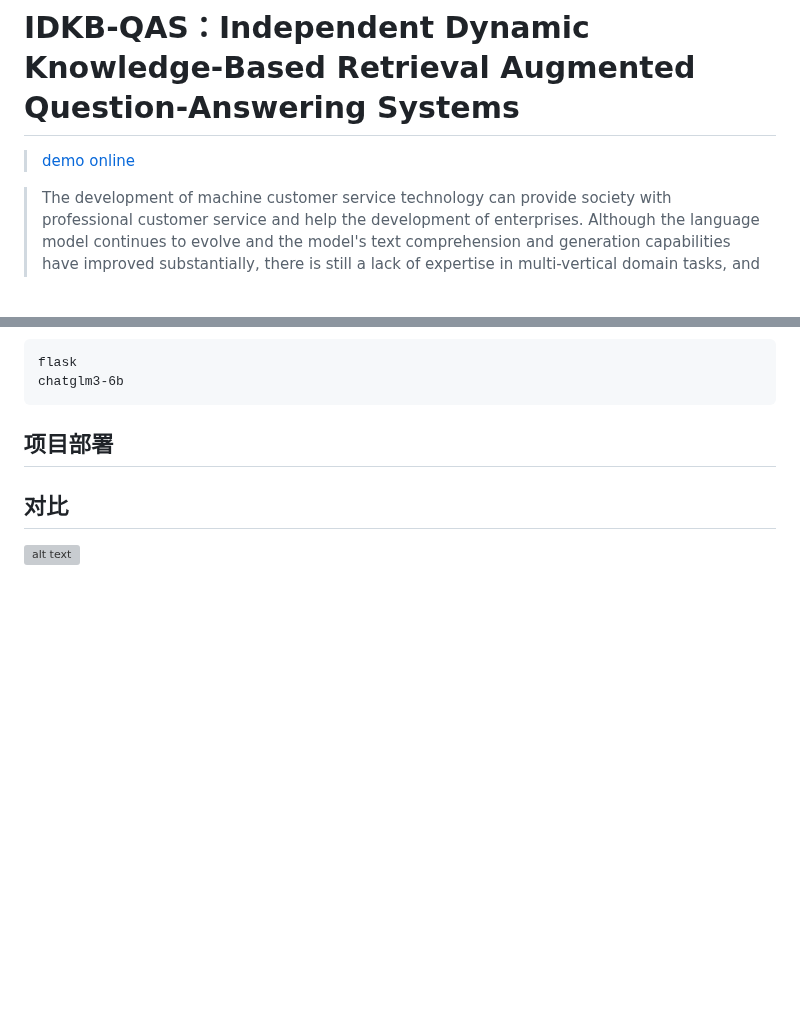
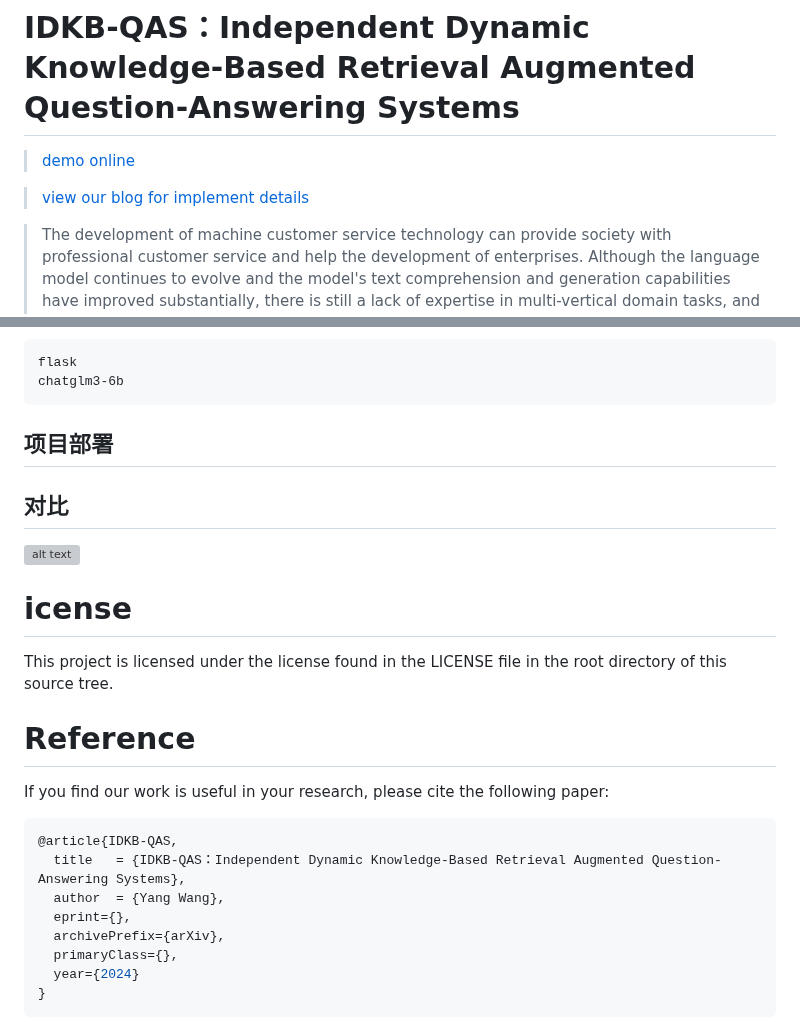
Before and after one commit to yasuo626/IDKB, a Markdown page: README.md, 2 parts joined by grey strips. GitHub-like rendering; blank space fills up the shorter version; grey boxes are pictures that could not be loaded.

Commit message:
1.0.2:update readme and licience

````diff
--- a/README.md
+++ b/README.md
@@ -2,6 +2,8 @@
 # IDKB-QAS：Independent Dynamic Knowledge-Based Retrieval Augmented Question-Answering Systems
 
 >[demo online](https://idkb.aidroid.top/idkb/)
+
+>[view our blog for implement details](https://blog.aidroid.top/ai/nlp/projects/idkb)
 
 
 > The development of machine customer service technology can provide society with professional customer service and help the development of enterprises. Although the language model continues to evolve and the model's text comprehension and generation capabilities have improved substantially, there is still a lack of expertise in multi-vertical domain tasks, and existing RAG techniques require fine-tuned training for the task resulting in the inability to use an external knowledge base for multiple tasks. We propose a retrieval-enhanced question-and-answer system (IDKB-QAS) with an independent dynamic knowledge base, which introduces an independent external knowledge base to realize dynamic knowledge base extension, eliminates the fine-tuning training of the knowledge base to satisfy multitasking requirements, and improves the accuracy of knowledge retrieval by improving the knowledge retrieval method. Meanwhile, we design a hierarchical knowledge storage retrieval module, HKSR, which reduces the storage and computation costs of the system's knowledge base and realizes an efficient management model for multi-user and multi-tasking. The performance in multi-vertical domain tasks has been significantly improved, realizing the ability to provide intelligent customer service under multi-tasks with complex knowledge requirements.
@@ -49,3 +51,21 @@ chatglm3-6b
 ## 对比
 
 ![alt text](compare.png)
+
+
+# icense
+This project is licensed under the license found in the LICENSE file in the root directory of this source tree.
+
+
+# Reference
+If you find our work is useful in your research, please cite the following paper:
+```shell
+@article{IDKB-QAS,
+  title   = {IDKB-QAS：Independent Dynamic Knowledge-Based Retrieval Augmented Question-Answering Systems},
+  author  = {Yang Wang},
+  eprint={},
+  archivePrefix={arXiv},
+  primaryClass={},
+  year={2024}
+}
+```
````
